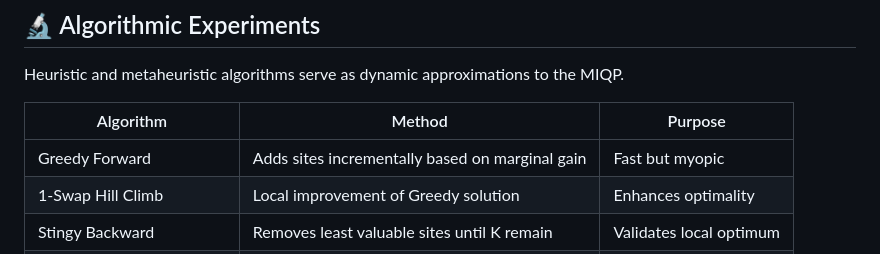
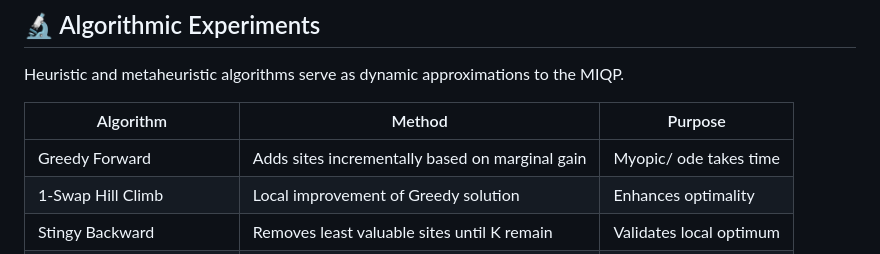
Before and after one commit to maroufpaul/NetworkAnalysisOysters, a Markdown page: README.md, the part around the change. GitHub-like rendering.

Commit message:
Update Greedy Forward algorithm description
Clarified the description of the Greedy Forward algorithm.

```diff
--- a/README.md
+++ b/README.md
@@ -132,7 +132,7 @@ Heuristic and metaheuristic algorithms serve as dynamic approximations to the MI
 
 | Algorithm | Method | Purpose |
 |------------|---------|----------|
-| Greedy Forward | Adds sites incrementally based on marginal gain | Fast but myopic |
+| Greedy Forward | Adds sites incrementally based on marginal gain | Myopic/ ode takes time|
 | 1-Swap Hill Climb | Local improvement of Greedy solution | Enhances optimality |
 | Stingy Backward | Removes least valuable sites until K remain | Validates local optimum |
 | MIQP (AMPL) | Exact quadratic optimization | Global benchmark |
```
